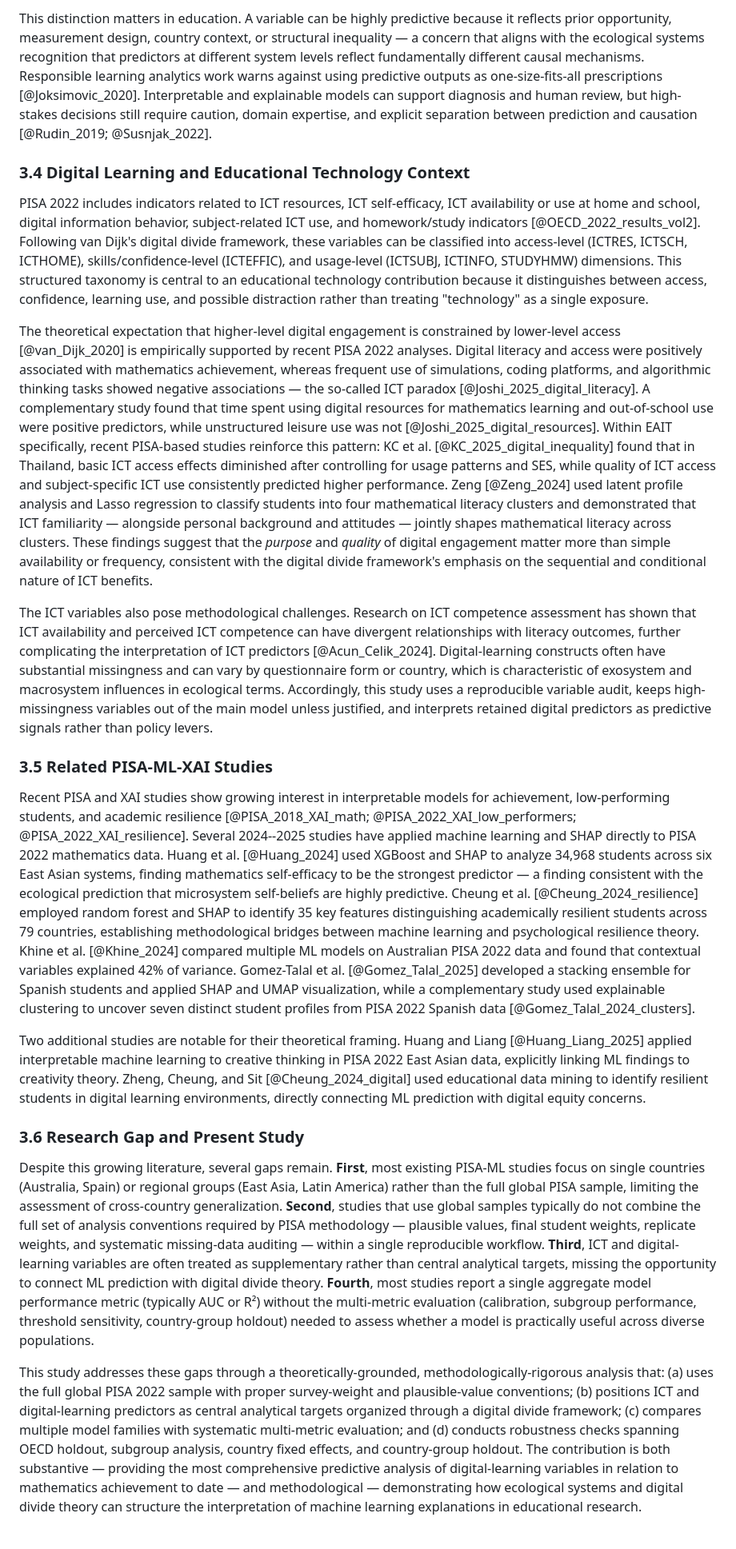
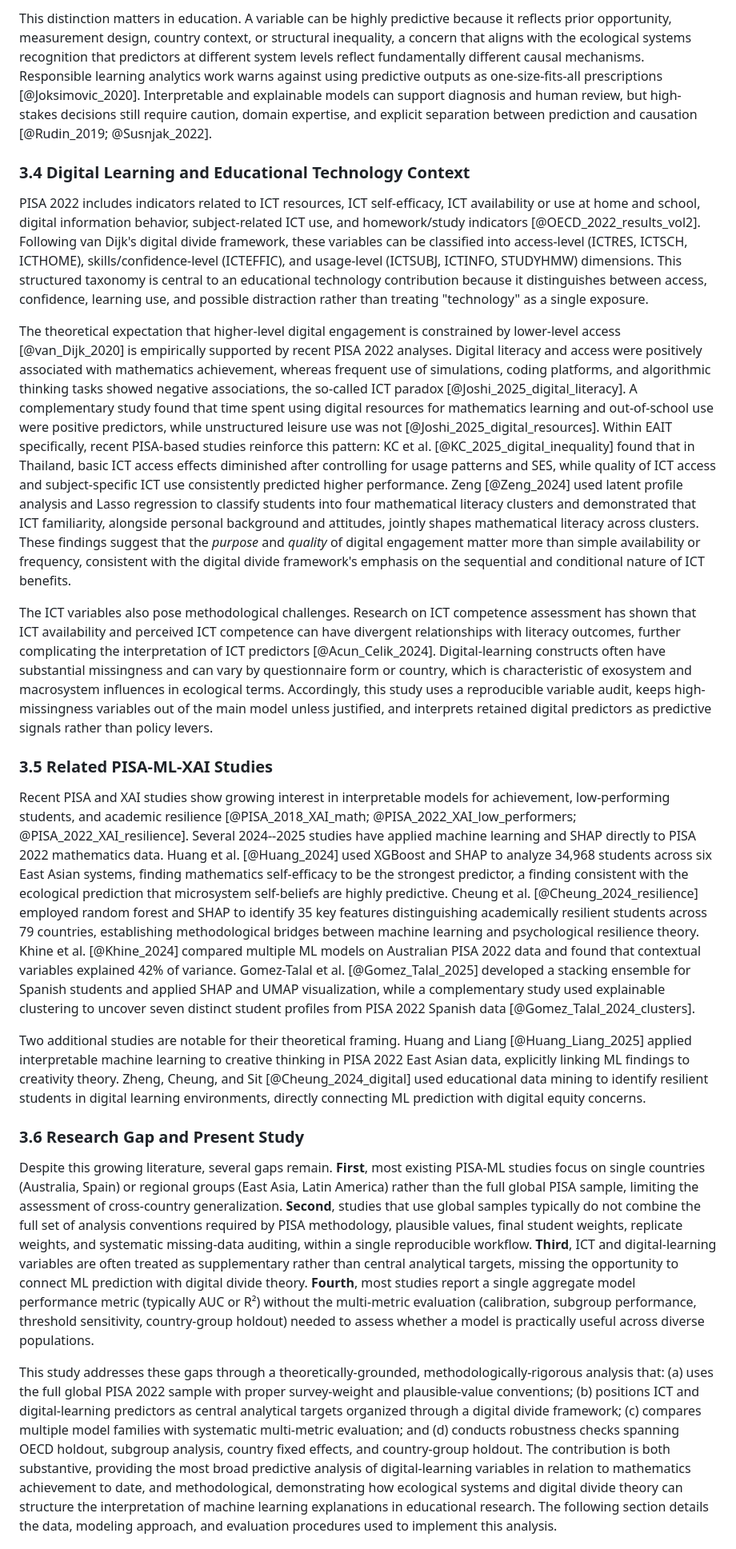
Before and after one commit to Jackxiaozhiren/pisa2022-xai-math, a Markdown page: manuscript/manuscript.md, the part around one of its changes. Shown at 80% size. Drawn GitHub-style.

```diff
--- a/manuscript/manuscript.md
+++ b/manuscript/manuscript.md
@@ -77,23 +77,23 @@ SHAP and permutation importance are widely used to summarize how predictors cont
 
-This distinction matters in education. A variable can be highly predictive because it reflects prior opportunity, measurement design, country context, or structural inequality — a concern that aligns with the ecological systems recognition that predictors at different system levels reflect fundamentally different causal mechanisms. Responsible learning analytics work warns against using predictive outputs as one-size-fits-all prescriptions [@Joksimovic_2020]. Interpretable and explainable models can support diagnosis and human review, but high-stakes decisions still require caution, domain expertise, and explicit separation between prediction and causation [@Rudin_2019; @Susnjak_2022].
+This distinction matters in education. A variable can be highly predictive because it reflects prior opportunity, measurement design, country context, or structural inequality, a concern that aligns with the ecological systems recognition that predictors at different system levels reflect fundamentally different causal mechanisms. Responsible learning analytics work warns against using predictive outputs as one-size-fits-all prescriptions [@Joksimovic_2020]. Interpretable and explainable models can support diagnosis and human review, but high-stakes decisions still require caution, domain expertise, and explicit separation between prediction and causation [@Rudin_2019; @Susnjak_2022].
 
 ### 3.4 Digital Learning and Educational Technology Context
 
 PISA 2022 includes indicators related to ICT resources, ICT self-efficacy, ICT availability or use at home and school, digital information behavior, subject-related ICT use, and homework/study indicators [@OECD_2022_results_vol2]. Following van Dijk's digital divide framework, these variables can be classified into access-level (ICTRES, ICTSCH, ICTHOME), skills/confidence-level (ICTEFFIC), and usage-level (ICTSUBJ, ICTINFO, STUDYHMW) dimensions. This structured taxonomy is central to an educational technology contribution because it distinguishes between access, confidence, learning use, and possible distraction rather than treating "technology" as a single exposure.
 
-The theoretical expectation that higher-level digital engagement is constrained by lower-level access [@van_Dijk_2020] is empirically supported by recent PISA 2022 analyses. Digital literacy and access were positively associated with mathematics achievement, whereas frequent use of simulations, coding platforms, and algorithmic thinking tasks showed negative associations — the so-called ICT paradox [@Joshi_2025_digital_literacy]. A complementary study found that time spent using digital resources for mathematics learning and out-of-school use were positive predictors, while unstructured leisure use was not [@Joshi_2025_digital_resources]. Within EAIT specifically, recent PISA-based studies reinforce this pattern: KC et al. [@KC_2025_digital_inequality] found that in Thailand, basic ICT access effects diminished after controlling for usage patterns and SES, while quality of ICT access and subject-specific ICT use consistently predicted higher performance. Zeng [@Zeng_2024] used latent profile analysis and Lasso regression to classify students into four mathematical literacy clusters and demonstrated that ICT familiarity — alongside personal background and attitudes — jointly shapes mathematical literacy across clusters. These findings suggest that the *purpose* and *quality* of digital engagement matter more than simple availability or frequency, consistent with the digital divide framework's emphasis on the sequential and conditional nature of ICT benefits.
+The theoretical expectation that higher-level digital engagement is constrained by lower-level access [@van_Dijk_2020] is empirically supported by recent PISA 2022 analyses. Digital literacy and access were positively associated with mathematics achievement, whereas frequent use of simulations, coding platforms, and algorithmic thinking tasks showed negative associations, the so-called ICT paradox [@Joshi_2025_digital_literacy]. A complementary study found that time spent using digital resources for mathematics learning and out-of-school use were positive predictors, while unstructured leisure use was not [@Joshi_2025_digital_resources]. Within EAIT specifically, recent PISA-based studies reinforce this pattern: KC et al. [@KC_2025_digital_inequality] found that in Thailand, basic ICT access effects diminished after controlling for usage patterns and SES, while quality of ICT access and subject-specific ICT use consistently predicted higher performance. Zeng [@Zeng_2024] used latent profile analysis and Lasso regression to classify students into four mathematical literacy clusters and demonstrated that ICT familiarity, alongside personal background and attitudes, jointly shapes mathematical literacy across clusters. These findings suggest that the *purpose* and *quality* of digital engagement matter more than simple availability or frequency, consistent with the digital divide framework's emphasis on the sequential and conditional nature of ICT benefits.
 
 The ICT variables also pose methodological challenges. Research on ICT competence assessment has shown that ICT availability and perceived ICT competence can have divergent relationships with literacy outcomes, further complicating the interpretation of ICT predictors [@Acun_Celik_2024]. Digital-learning constructs often have substantial missingness and can vary by questionnaire form or country, which is characteristic of exosystem and macrosystem influences in ecological terms. Accordingly, this study uses a reproducible variable audit, keeps high-missingness variables out of the main model unless justified, and interprets retained digital predictors as predictive signals rather than policy levers.
 
 ### 3.5 Related PISA-ML-XAI Studies
 
-Recent PISA and XAI studies show growing interest in interpretable models for achievement, low-performing students, and academic resilience [@PISA_2018_XAI_math; @PISA_2022_XAI_low_performers; @PISA_2022_XAI_resilience]. Several 2024--2025 studies have applied machine learning and SHAP directly to PISA 2022 mathematics data. Huang et al. [@Huang_2024] used XGBoost and SHAP to analyze 34,968 students across six East Asian systems, finding mathematics self-efficacy to be the strongest predictor — a finding consistent with the ecological prediction that microsystem self-beliefs are highly predictive. Cheung et al. [@Cheung_2024_resilience] employed random forest and SHAP to identify 35 key features distinguishing academically resilient students across 79 countries, establishing methodological bridges between machine learning and psychological resilience theory. Khine et al. [@Khine_2024] compared multiple ML models on Australian PISA 2022 data and found that contextual variables explained 42% of variance. Gomez-Talal et al. [@Gomez_Talal_2025] developed a stacking ensemble for Spanish students and applied SHAP and UMAP visualization, while a complementary study used explainable clustering to uncover seven distinct student profiles from PISA 2022 Spanish data [@Gomez_Talal_2024_clusters].
+Recent PISA and XAI studies show growing interest in interpretable models for achievement, low-performing students, and academic resilience [@PISA_2018_XAI_math; @PISA_2022_XAI_low_performers; @PISA_2022_XAI_resilience]. Several 2024--2025 studies have applied machine learning and SHAP directly to PISA 2022 mathematics data. Huang et al. [@Huang_2024] used XGBoost and SHAP to analyze 34,968 students across six East Asian systems, finding mathematics self-efficacy to be the strongest predictor, a finding consistent with the ecological prediction that microsystem self-beliefs are highly predictive. Cheung et al. [@Cheung_2024_resilience] employed random forest and SHAP to identify 35 key features distinguishing academically resilient students across 79 countries, establishing methodological bridges between machine learning and psychological resilience theory. Khine et al. [@Khine_2024] compared multiple ML models on Australian PISA 2022 data and found that contextual variables explained 42% of variance. Gomez-Talal et al. [@Gomez_Talal_2025] developed a stacking ensemble for Spanish students and applied SHAP and UMAP visualization, while a complementary study used explainable clustering to uncover seven distinct student profiles from PISA 2022 Spanish data [@Gomez_Talal_2024_clusters].
 
 Two additional studies are notable for their theoretical framing. Huang and Liang [@Huang_Liang_2025] applied interpretable machine learning to creative thinking in PISA 2022 East Asian data, explicitly linking ML findings to creativity theory. Zheng, Cheung, and Sit [@Cheung_2024_digital] used educational data mining to identify resilient students in digital learning environments, directly connecting ML prediction with digital equity concerns.
 
 ### 3.6 Research Gap and Present Study
 
-Despite this growing literature, several gaps remain. **First**, most existing PISA-ML studies focus on single countries (Australia, Spain) or regional groups (East Asia, Latin America) rather than the full global PISA sample, limiting the assessment of cross-country generalization. **Second**, studies that use global samples typically do not combine the full set of analysis conventions required by PISA methodology — plausible values, final student weights, replicate weights, and systematic missing-data auditing — within a single reproducible workflow. **Third**, ICT and digital-learning variables are often treated as supplementary rather than central analytical targets, missing the opportunity to connect ML prediction with digital divide theory. **Fourth**, most studies report a single aggregate model performance metric (typically AUC or R²) without the multi-metric evaluation (calibration, subgroup performance, threshold sensitivity, country-group holdout) needed to assess whether a model is practically useful across diverse populations.
+Despite this growing literature, several gaps remain. **First**, most existing PISA-ML studies focus on single countries (Australia, Spain) or regional groups (East Asia, Latin America) rather than the full global PISA sample, limiting the assessment of cross-country generalization. **Second**, studies that use global samples typically do not combine the full set of analysis conventions required by PISA methodology, plausible values, final student weights, replicate weights, and systematic missing-data auditing, within a single reproducible workflow. **Third**, ICT and digital-learning variables are often treated as supplementary rather than central analytical targets, missing the opportunity to connect ML prediction with digital divide theory. **Fourth**, most studies report a single aggregate model performance metric (typically AUC or R²) without the multi-metric evaluation (calibration, subgroup performance, threshold sensitivity, country-group holdout) needed to assess whether a model is practically useful across diverse populations.
 
-This study addresses these gaps through a theoretically-grounded, methodologically-rigorous analysis that: (a) uses the full global PISA 2022 sample with proper survey-weight and plausible-value conventions; (b) positions ICT and digital-learning predictors as central analytical targets organized through a digital divide framework; (c) compares multiple model families with systematic multi-metric evaluation; and (d) conducts robustness checks spanning OECD holdout, subgroup analysis, country fixed effects, and country-group holdout. The contribution is both substantive — providing the most comprehensive predictive analysis of digital-learning variables in relation to mathematics achievement to date — and methodological — demonstrating how ecological systems and digital divide theory can structure the interpretation of machine learning explanations in educational research.
+This study addresses these gaps through a theoretically-grounded, methodologically-rigorous analysis that: (a) uses the full global PISA 2022 sample with proper survey-weight and plausible-value conventions; (b) positions ICT and digital-learning predictors as central analytical targets organized through a digital divide framework; (c) compares multiple model families with systematic multi-metric evaluation; and (d) conducts robustness checks spanning OECD holdout, subgroup analysis, country fixed effects, and country-group holdout. The contribution is both substantive, providing the most broad predictive analysis of digital-learning variables in relation to mathematics achievement to date, and methodological, demonstrating how ecological systems and digital divide theory can structure the interpretation of machine learning explanations in educational research. The following section details the data, modeling approach, and evaluation procedures used to implement this analysis.
 
```
Also changed, not shown: other parts of manuscript/manuscript.md (+33 -23 lines).
